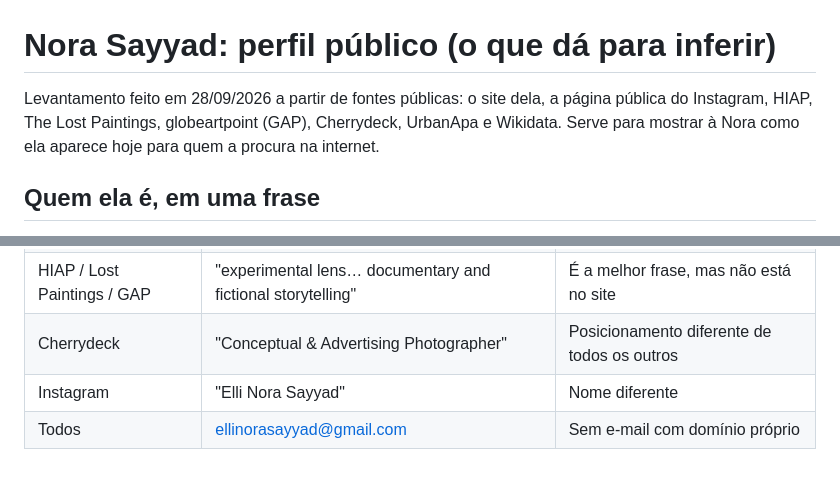
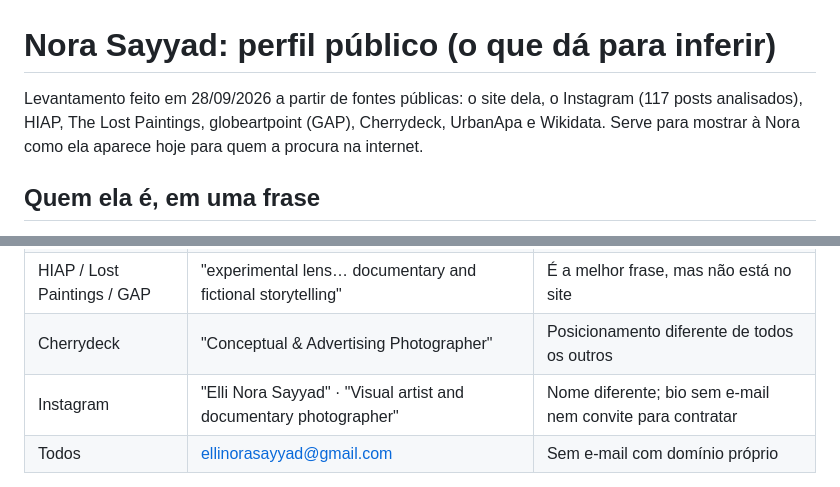
Before and after one commit to robson0381/norasayyad.com, a Markdown page: PERFIL.md, 2 parts joined by grey strips. GitHub-like rendering.

Commit message:
Add Instagram feed analysis to public profile research
Co-Authored-By: Claude Opus 5.5 <noreply@anthropic.com>
Claude-Session: https://claude.ai/code/session_01HwdboSfEjYC4WPKfDPA2MB

```diff
--- a/PERFIL.md
+++ b/PERFIL.md
@@ -1,6 +1,6 @@
 # Nora Sayyad: perfil público (o que dá para inferir)
 
-Levantamento feito em 28/09/2026 a partir de fontes públicas: o site dela, a página pública do Instagram, HIAP, The Lost Paintings, globeartpoint (GAP), Cherrydeck, UrbanApa e Wikidata. Serve para mostrar à Nora como ela aparece hoje para quem a procura na internet.
+Levantamento feito em 28/09/2026 a partir de fontes públicas: o site dela, o Instagram (117 posts analisados), HIAP, The Lost Paintings, globeartpoint (GAP), Cherrydeck, UrbanApa e Wikidata. Serve para mostrar à Nora como ela aparece hoje para quem a procura na internet.
 
 ## Quem ela é, em uma frase
 
@@ -48,7 +97,7 @@ Inglês, finlandês e sueco (GAP). Atua na região de Helsinque, em Uusimaa e em
 | Site (About) | Bio completa e excelente | Fica escondida no fim da página About |
 | HIAP / Lost Paintings / GAP | "experimental lens… documentary and fictional storytelling" | É a melhor frase, mas não está no site |
 | Cherrydeck | "Conceptual & Advertising Photographer" | Posicionamento diferente de todos os outros |
-| Instagram | "Elli Nora Sayyad" | Nome diferente |
+| Instagram | "Elli Nora Sayyad" · "Visual artist and documentary photographer" | Nome diferente; bio sem e-mail nem convite para contratar |
 | Todos | ellinorasayyad@gmail.com | Sem e-mail com domínio próprio |
 
 **Achado técnico:** uma cópia do site no endereço temporário do Squarespace (`butterfly-chameleon-zjwa.squarespace.com`) aparece nos resultados de busca. Isso cria conteúdo duplicado no Google. A solução é desativar o domínio interno ou definir `norasayyad.com` como domínio principal no Squarespace.
```
Also changed, not shown: other parts of PERFIL.md (+53 -4 lines).
